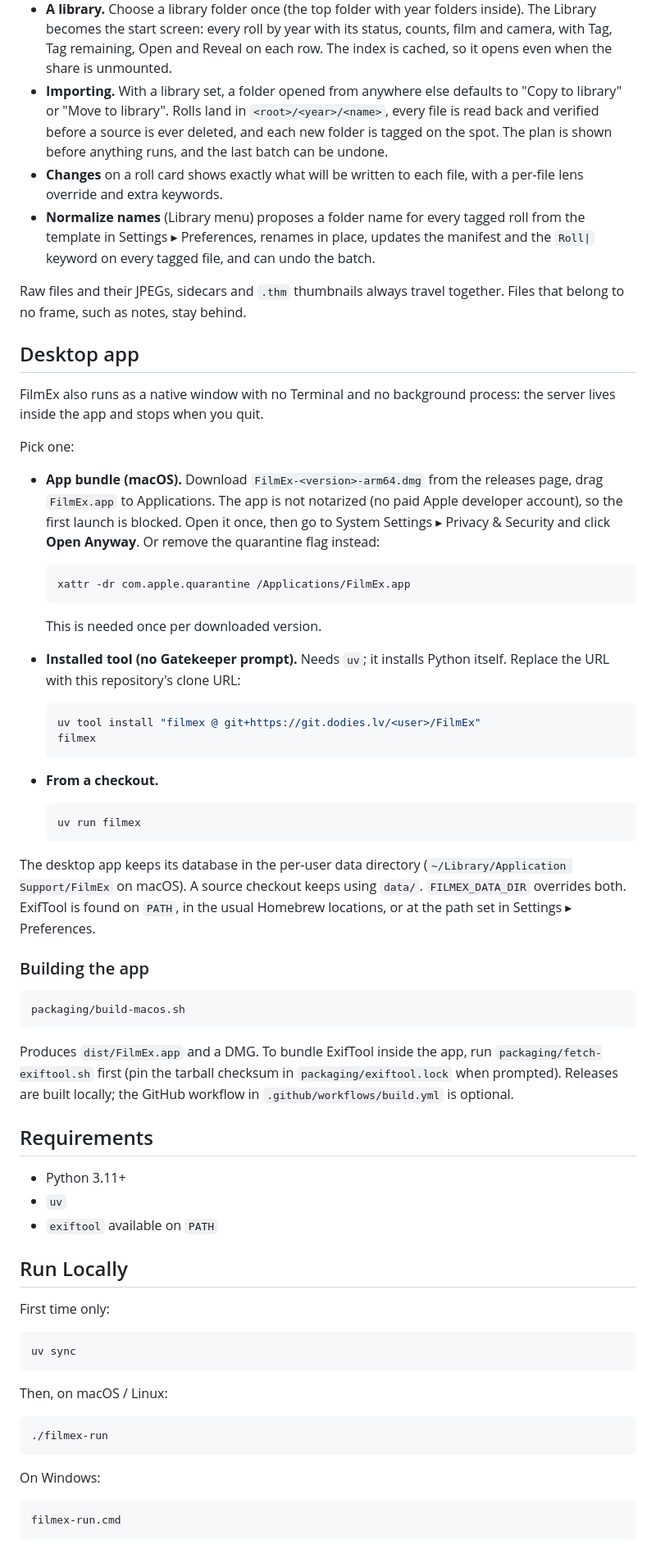
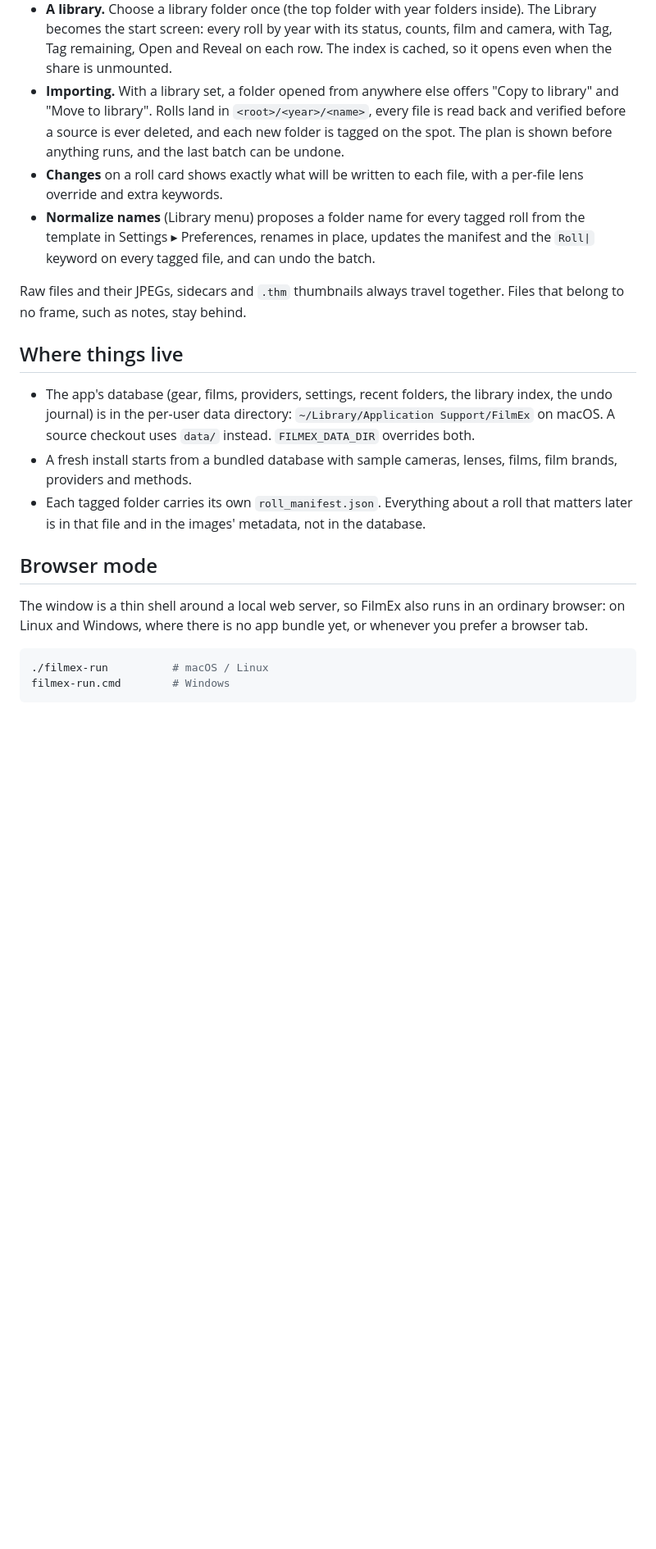
Before and after one commit to trakais/FilmEx, a Markdown page: README.md, the part around one of its changes. Shown at 82% size. GitHub-like rendering; blank space fills up the shorter version.

````diff
--- a/README.md
+++ b/README.md
@@ -47,7 +75,7 @@ The same screen covers the rest:
   Open and Reveal on each row. The index is cached, so it opens even when
   the share is unmounted.
 - **Importing.** With a library set, a folder opened from anywhere else
-  defaults to "Copy to library" or "Move to library". Rolls land in
+  offers "Copy to library" and "Move to library". Rolls land in
   `<root>/<year>/<name>`, every file is read back and verified before a
   source is ever deleted, and each new folder is tagged on the spot. The
   plan is shown before anything runs, and the last batch can be undone.
@@ -61,76 +89,26 @@ The same screen covers the rest:
 Raw files and their JPEGs, sidecars and `.thm` thumbnails always travel
 together. Files that belong to no frame, such as notes, stay behind.
 
-## Desktop app
+## Where things live
 
-FilmEx also runs as a native window with no Terminal and no background
-process: the server lives inside the app and stops when you quit.
+- The app's database (gear, films, providers, settings, recent folders,
+  the library index, the undo journal) is in the per-user data directory:
+  `~/Library/Application Support/FilmEx` on macOS. A source checkout uses
+  `data/` instead. `FILMEX_DATA_DIR` overrides both.
+- A fresh install starts from a bundled database with sample cameras,
+  lenses, films, film brands, providers and methods.
+- Each tagged folder carries its own `roll_manifest.json`. Everything
+  about a roll that matters later is in that file and in the images'
+  metadata, not in the database.
 
-Pick one:
+## Browser mode
 
-- **App bundle (macOS).** Download `FilmEx-<version>-arm64.dmg` from the
-  releases page, drag `FilmEx.app` to Applications. The app is not notarized
-  (no paid Apple developer account), so the first launch is blocked. Open it
-  once, then go to System Settings ▸ Privacy & Security and click
-  **Open Anyway**. Or remove the quarantine flag instead:
-
-  ```bash
-  xattr -dr com.apple.quarantine /Applications/FilmEx.app
-  ```
-
-  This is needed once per downloaded version.
-- **Installed tool (no Gatekeeper prompt).** Needs `uv`; it installs Python
-  itself. Replace the URL with this repository's clone URL:
-
-  ```bash
-  uv tool install "filmex @ git+https://git.dodies.lv/<user>/FilmEx"
-  filmex
-  ```
-- **From a checkout.**
-
-  ```bash
-  uv run filmex
-  ```
-
-The desktop app keeps its database in the per-user data directory
-(`~/Library/Application Support/FilmEx` on macOS). A source checkout keeps
-using `data/`. `FILMEX_DATA_DIR` overrides both. ExifTool is found on `PATH`,
-in the usual Homebrew locations, or at the path set in Settings ▸ Preferences.
-
-### Building the app
+The window is a thin shell around a local web server, so FilmEx also runs
+in an ordinary browser: on Linux and Windows, where there is no app bundle
+yet, or whenever you prefer a browser tab.
 
 ```bash
-packaging/build-macos.sh
+./filmex-run          # macOS / Linux
+filmex-run.cmd        # Windows
 ```
 
-Produces `dist/FilmEx.app` and a DMG. To bundle ExifTool inside the app, run
-`packaging/fetch-exiftool.sh` first (pin the tarball checksum in
-`packaging/exiftool.lock` when prompted). Releases are built locally; the
-GitHub workflow in `.github/workflows/build.yml` is optional.
-
-## Requirements
-
-- Python 3.11+
-- `uv`
-- `exiftool` available on `PATH`
-
-## Run Locally
-
-First time only:
-
-```bash
-uv sync
-```
-
-Then, on macOS / Linux:
-
-```bash
-./filmex-run
-```
-
-On Windows:
-
-```cmd
-filmex-run.cmd
-```
-
````
Also changed, not shown: other parts of README.md (+70 -40 lines).
